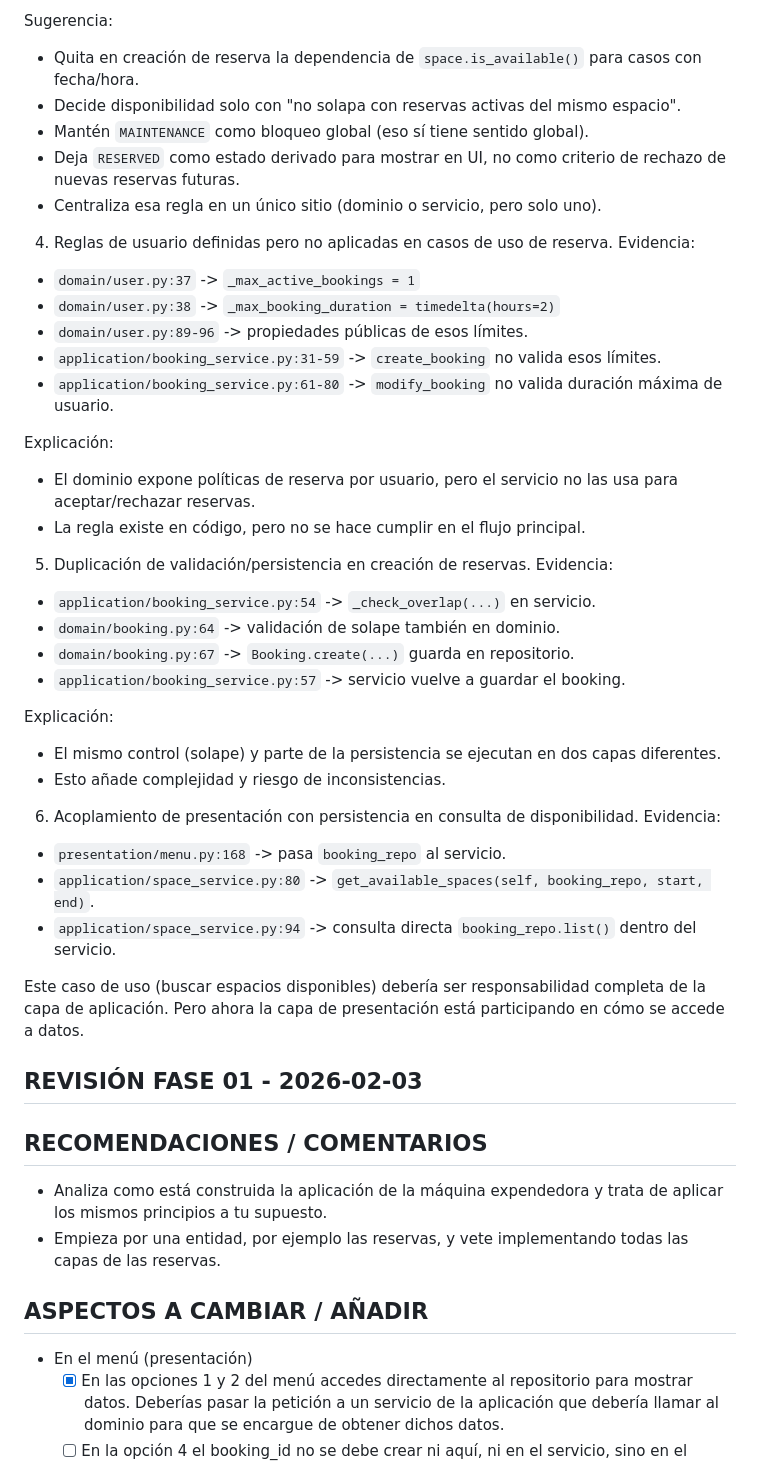
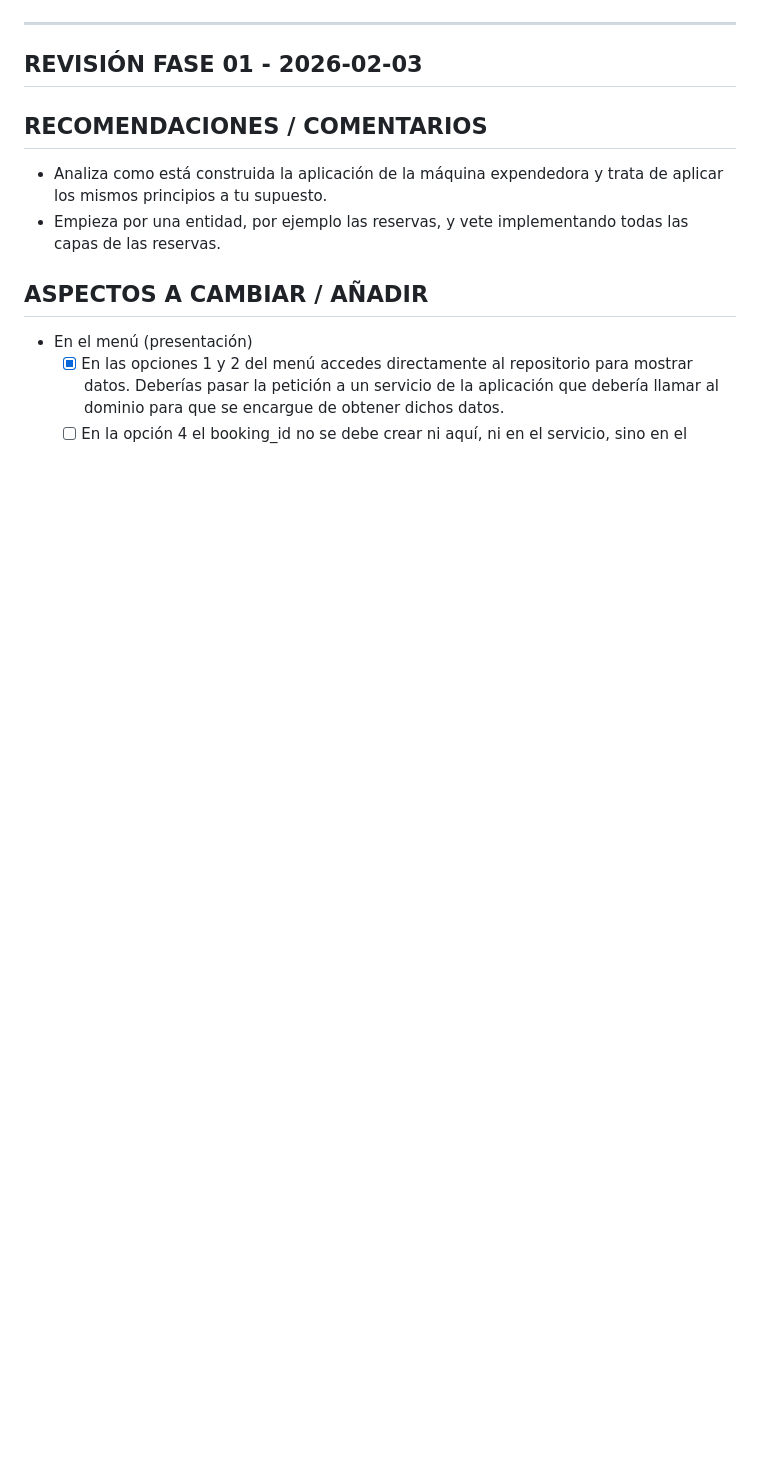
Before and after one commit to Vitolofs7/SmartSpaces, a Markdown page: REVIEW.md, the part around one of its changes. Rendered like a GitHub page; blank space fills up the shorter version.

```diff
--- a/REVIEW.md
+++ b/REVIEW.md
@@ -206,41 +192,4 @@ Por eso se considera incoherente:
-Sugerencia:
-- Quita en creación de reserva la dependencia de `space.is_available()` para casos con fecha/hora.
-- Decide disponibilidad solo con "no solapa con reservas activas del mismo espacio".
-- Mantén `MAINTENANCE` como bloqueo global (eso sí tiene sentido global).
-- Deja `RESERVED` como estado derivado para mostrar en UI, no como criterio de rechazo de nuevas reservas futuras.
-- Centraliza esa regla en un único sitio (dominio o servicio, pero solo uno).
-
-
-4. Reglas de usuario definidas pero no aplicadas en casos de uso de reserva.
-Evidencia:
-- `domain/user.py:37` -> `_max_active_bookings = 1`
-- `domain/user.py:38` -> `_max_booking_duration = timedelta(hours=2)`
-- `domain/user.py:89-96` -> propiedades públicas de esos límites.
-- `application/booking_service.py:31-59` -> `create_booking` no valida esos límites.
-- `application/booking_service.py:61-80` -> `modify_booking` no valida duración máxima de usuario.
-
-Explicación:
-- El dominio expone políticas de reserva por usuario, pero el servicio no las usa para aceptar/rechazar reservas.
-- La regla existe en código, pero no se hace cumplir en el flujo principal.
-
-5. Duplicación de validación/persistencia en creación de reservas.
-Evidencia:
-- `application/booking_service.py:54` -> `_check_overlap(...)` en servicio.
-- `domain/booking.py:64` -> validación de solape también en dominio.
-- `domain/booking.py:67` -> `Booking.create(...)` guarda en repositorio.
-- `application/booking_service.py:57` -> servicio vuelve a guardar el booking.
-
-Explicación:
-- El mismo control (solape) y parte de la persistencia se ejecutan en dos capas diferentes.
-- Esto añade complejidad y riesgo de inconsistencias.
-
-6. Acoplamiento de presentación con persistencia en consulta de disponibilidad.
-Evidencia:
-- `presentation/menu.py:168` -> pasa `booking_repo` al servicio.
-- `application/space_service.py:80` -> `get_available_spaces(self, booking_repo, start, end)`.
-- `application/space_service.py:94` -> consulta directa `booking_repo.list()` dentro del servicio.
-
-Este caso de uso (buscar espacios disponibles) debería ser responsabilidad completa de la capa de aplicación. Pero ahora la capa de presentación está participando en cómo se accede a datos.
+---
 
 ## REVISIÓN FASE 01 - 2026-02-03
 
```
Also changed, not shown: other parts of REVIEW.md (+113 -127 lines).
